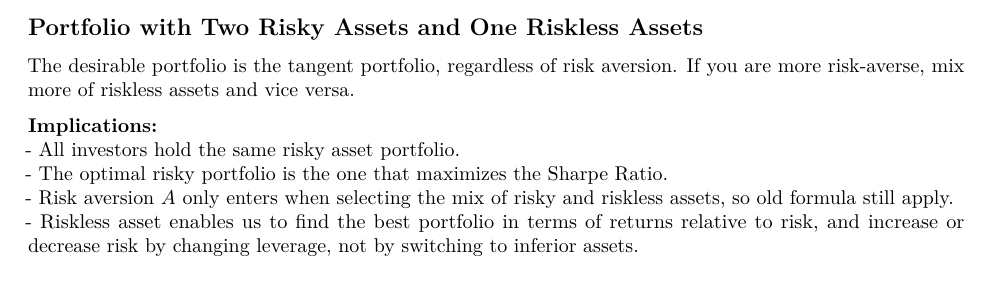
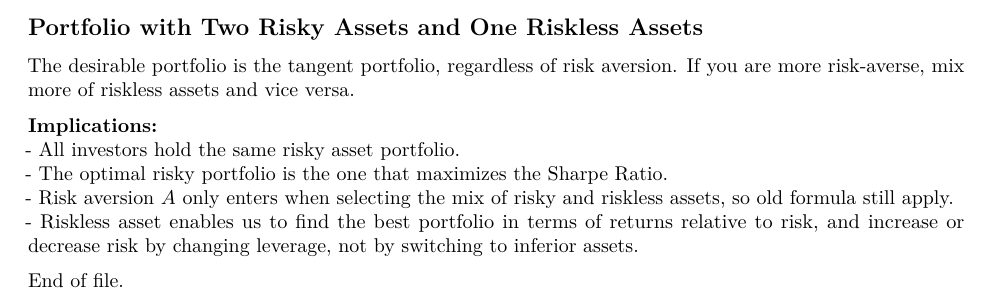
Before and after one commit to jeffsnguyen/USC_MSF_FBE_555_Spring_2021, an R Markdown document (Midterm/Formula_Sheet_Midterm.Rmd): part of page 8 of 8, cut so that both start at the same text. Rendered offline with R 4.5, knitr and Pandoc, then LaTeX, with nearby package versions.

Commit message:
add end of file to test ssh connection

```diff
--- a/Midterm/Formula_Sheet_Midterm.Rmd
+++ b/Midterm/Formula_Sheet_Midterm.Rmd
@@ -326,3 +326,6 @@ The desirable portfolio is the tangent portfolio, regardless of risk aversion. I
 - The optimal risky portfolio is the one that maximizes the Sharpe Ratio.
 - Risk aversion $A$ only enters when selecting the mix of risky and riskless assets, so old formula still apply.
 - Riskless asset enables us to find the best portfolio in terms of returns relative to risk, and increase or decrease risk by changing leverage, not by switching to inferior assets.
+
+
+End of file.
```
